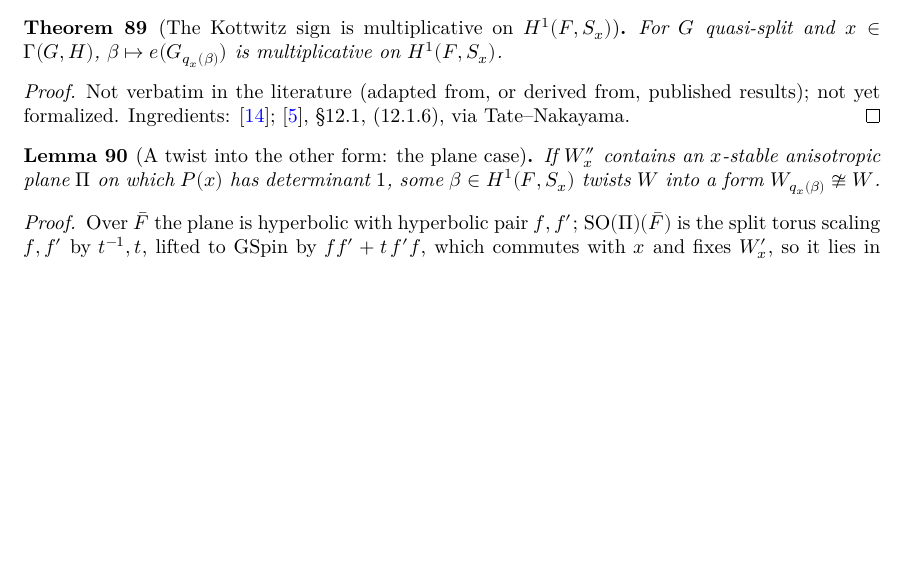
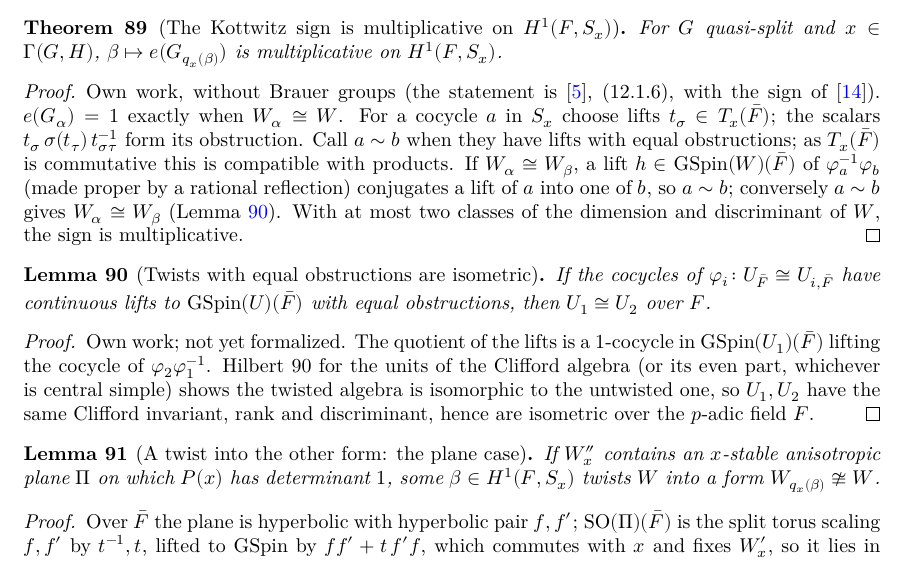
Before and after one commit to SamPease/GSpinGGP, a LaTeX thesis (blueprint/src/print.tex, which reads blueprint/src/chapters/proofmain.tex): part of page 18 of 35 before the commit and part of page 18 of 36 after it, cut so that both start at the same text, the shorter picture padded with empty space. Compiled offline with XeLaTeX.

Commit message:
kottwitzSign_twistIdx_mul from the obstruction relation DRel; T_x(F̄) commutative
- TorusFrame: ScalesFrame; exists_pair_mem_torusFbar / exists_torusFbar_scale also give
  commutation with frame-scaling elements; exists_eigenFrame, map_torusFbar_eq_hypTorus;
  torusFbar_commute (T_x(F̄) commutative in GSpin(W)(F̄)).
- KottwitzDelta (new): obstructions of lifts to T_x(F̄), GalCocycle.DRel (equal obstructions),
  equivalence, products, cohomology; (A) isometric twists are DRel-related (rational reflection
  fixes the determinant); (B) DRel-related twists are isometric, from the generic sorry
  nonempty_isometryEquiv_of_galObstruction_eq.
- KottwitzSign: kottwitzSign_twistIdx_mul proved (F : Type, as at its only use);
  kottwitzSign_eq_one_of_nonempty, isTwistBy_one (reused in Main).
- Blueprint updated.

```diff
--- a/blueprint/src/chapters/proofmain.tex
+++ b/blueprint/src/chapters/proofmain.tex
@@ -378,7 +378,31 @@ Not yet formalized. Galois-cohomological parametrization of stable classes, then
 For $G$ quasi-split and $x\in\Gamma(G,H)$, $\beta\mapsto e(G_{q_x(\beta)})$ is multiplicative on $H^1(F,S_x)$.
 \end{theorem}
 \begin{proof}
-Not verbatim in the literature (adapted from, or derived from, published results); not yet formalized. Ingredients: \ingredients{\cite{Kot83}; \cite{BP}, \S12.1, (12.1.6), via Tate--Nakayama}
+\leanok
+\uses{kottwitzSign, padic_quadratic_classes, torusBarFbar_commute, nonempty_isometryEquiv_of_galObstruction_eq}
+Own work, without Brauer groups (the statement is \cite{BP}, (12.1.6), with the sign of \cite{Kot83}).
+$e(G_\alpha)=1$ exactly when $W_\alpha\cong W$. For a cocycle $a$ in $S_x$ choose lifts $t_\sigma\in T_x(\bar F)$;
+the scalars $t_\sigma\,\sigma(t_\tau)\,t_{\sigma\tau}^{-1}$ form its obstruction. Call $a\sim b$ when they have lifts with
+equal obstructions; as $T_x(\bar F)$ is commutative this is compatible with products. If $W_\alpha\cong W_\beta$, a lift
+$h\in\mathrm{GSpin}(W)(\bar F)$ of $\varphi_a^{-1}\varphi_b$ (made proper by a rational reflection) conjugates a lift of $a$
+into one of $b$, so $a\sim b$; conversely $a\sim b$ gives $W_\alpha\cong W_\beta$
+(Lemma~\ref{nonempty_isometryEquiv_of_galObstruction_eq}). With at most two classes of the dimension and discriminant
+of $W$, the sign is multiplicative.
+\end{proof}
+
+\begin{lemma}[Twists with equal obstructions are isometric]
+\label{nonempty_isometryEquiv_of_galObstruction_eq}
+\lean{GSpinGGP.nonempty_isometryEquiv_of_galObstruction_eq}
+\leanok
+\uses{GSpin}
+If the cocycles of $\varphi_i\colon U_{\bar F}\cong U_{i,\bar F}$ have continuous lifts to $\mathrm{GSpin}(U)(\bar F)$ with
+equal obstructions, then $U_1\cong U_2$ over $F$.
+\end{lemma}
+\begin{proof}
+Own work; not yet formalized. The quotient of the lifts is a $1$-cocycle in $\mathrm{GSpin}(U_1)(\bar F)$ lifting the
+cocycle of $\varphi_2\varphi_1^{-1}$. Hilbert 90 for the units of the Clifford algebra (or its even part, whichever is
+central simple) shows the twisted algebra is isomorphic to the untwisted one, so $U_1,U_2$ have the same Clifford
+invariant, rank and discriminant, hence are isometric over the $p$-adic field $F$.
 \end{proof}
 
 \begin{lemma}[A twist into the other form: the plane case]
```
Also changed, not shown: 4 other files.
